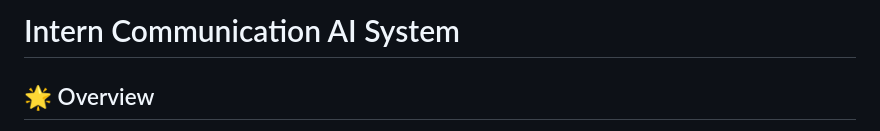
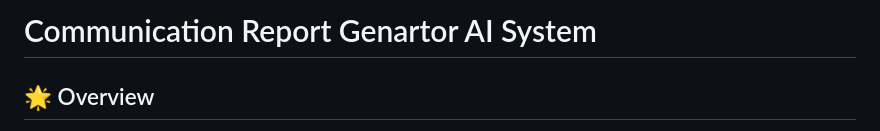
Before and after one commit to aharikrishnan0810/Communication-report, a Markdown page: README.md, the part around the change. Drawn GitHub-style.

Commit message:
Update project name in README
Renamed the project from 'Intern Communication AI System' to 'Communication Report Generator AI System' in the README.

```diff
--- a/README.md
+++ b/README.md
@@ -1,4 +1,4 @@
-# Intern Communication AI System
+# Communication Report Genartor  AI System
 
 ## 🌟 Overview
 The **Communication AI System** is a sophisticated, full-stack analytical platform designed to evaluate and enhance intern communication skills. By integrating advanced data processing with state-of-the-art Large Language Models (LLMs), specifically **Google Gemini Flash**, the system provides personalized, actionable insights that traditional scoring methods often overlook.
```
